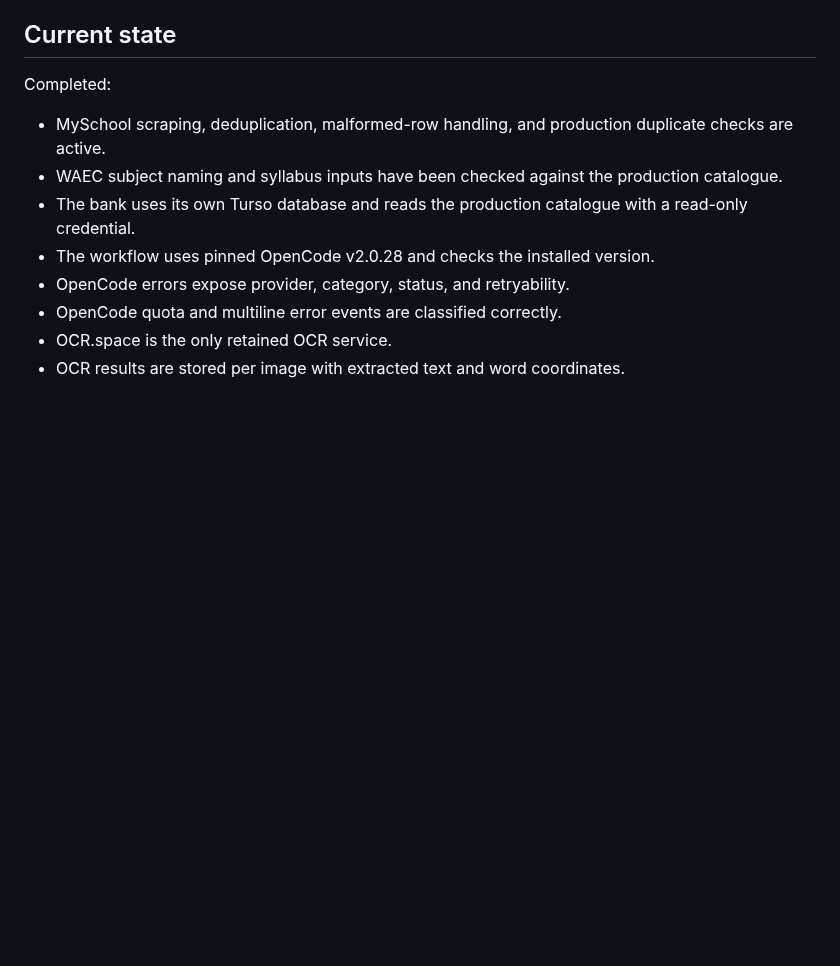
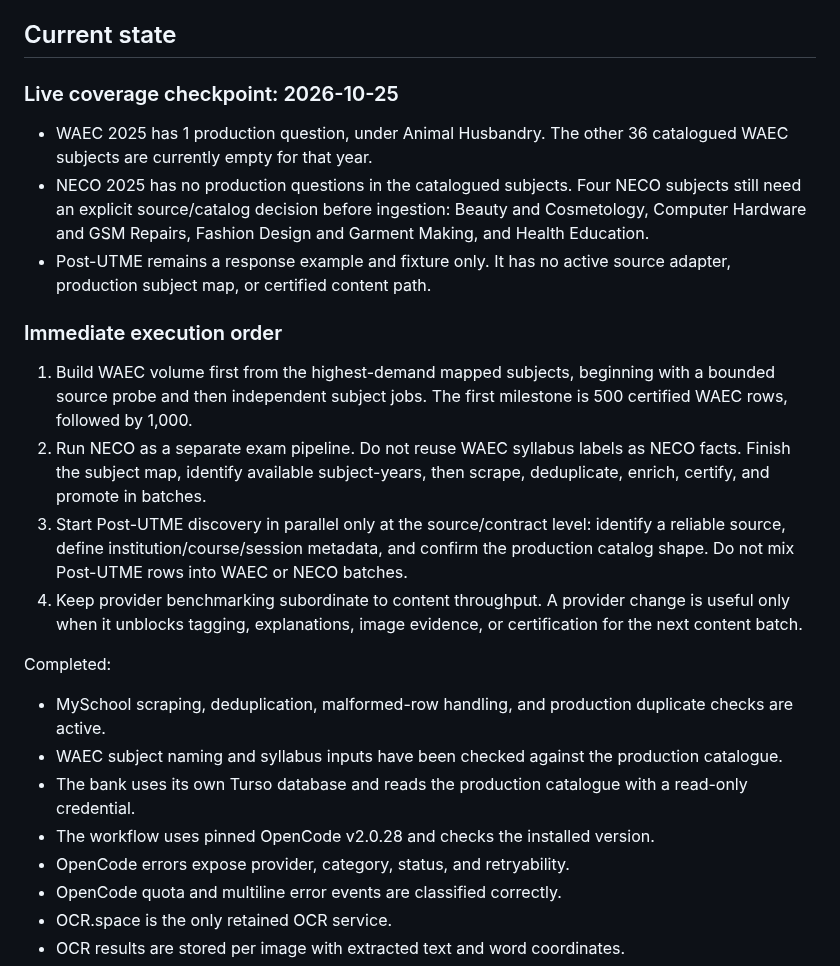
Before and after one commit to shedrackgodstime/utmelab-api, a Markdown page: tmp/CONTENT-BANK-ROADMAP.md, the part around the change. GitHub-like rendering; blank space fills up the shorter version.

Commit message:
docs: record exam coverage priorities

```diff
--- a/tmp/CONTENT-BANK-ROADMAP.md
+++ b/tmp/CONTENT-BANK-ROADMAP.md
@@ -30,6 +30,33 @@ this phase of the project.
 10. After each phase, record the result, commit, push, and confirm CI.
 
 ## Current state
+
+### Live coverage checkpoint: 2026-10-25
+
+- WAEC 2025 has 1 production question, under Animal Husbandry. The other 36
+  catalogued WAEC subjects are currently empty for that year.
+- NECO 2025 has no production questions in the catalogued subjects. Four NECO
+  subjects still need an explicit source/catalog decision before ingestion:
+  Beauty and Cosmetology, Computer Hardware and GSM Repairs, Fashion Design
+  and Garment Making, and Health Education.
+- Post-UTME remains a response example and fixture only. It has no active
+  source adapter, production subject map, or certified content path.
+
+### Immediate execution order
+
+1. Build WAEC volume first from the highest-demand mapped subjects, beginning
+   with a bounded source probe and then independent subject jobs. The first
+   milestone is 500 certified WAEC rows, followed by 1,000.
+2. Run NECO as a separate exam pipeline. Do not reuse WAEC syllabus labels as
+   NECO facts. Finish the subject map, identify available subject-years, then
+   scrape, deduplicate, enrich, certify, and promote in batches.
+3. Start Post-UTME discovery in parallel only at the source/contract level:
+   identify a reliable source, define institution/course/session metadata, and
+   confirm the production catalog shape. Do not mix Post-UTME rows into WAEC or
+   NECO batches.
+4. Keep provider benchmarking subordinate to content throughput. A provider
+   change is useful only when it unblocks tagging, explanations, image
+   evidence, or certification for the next content batch.
 
 Completed:
 
```
